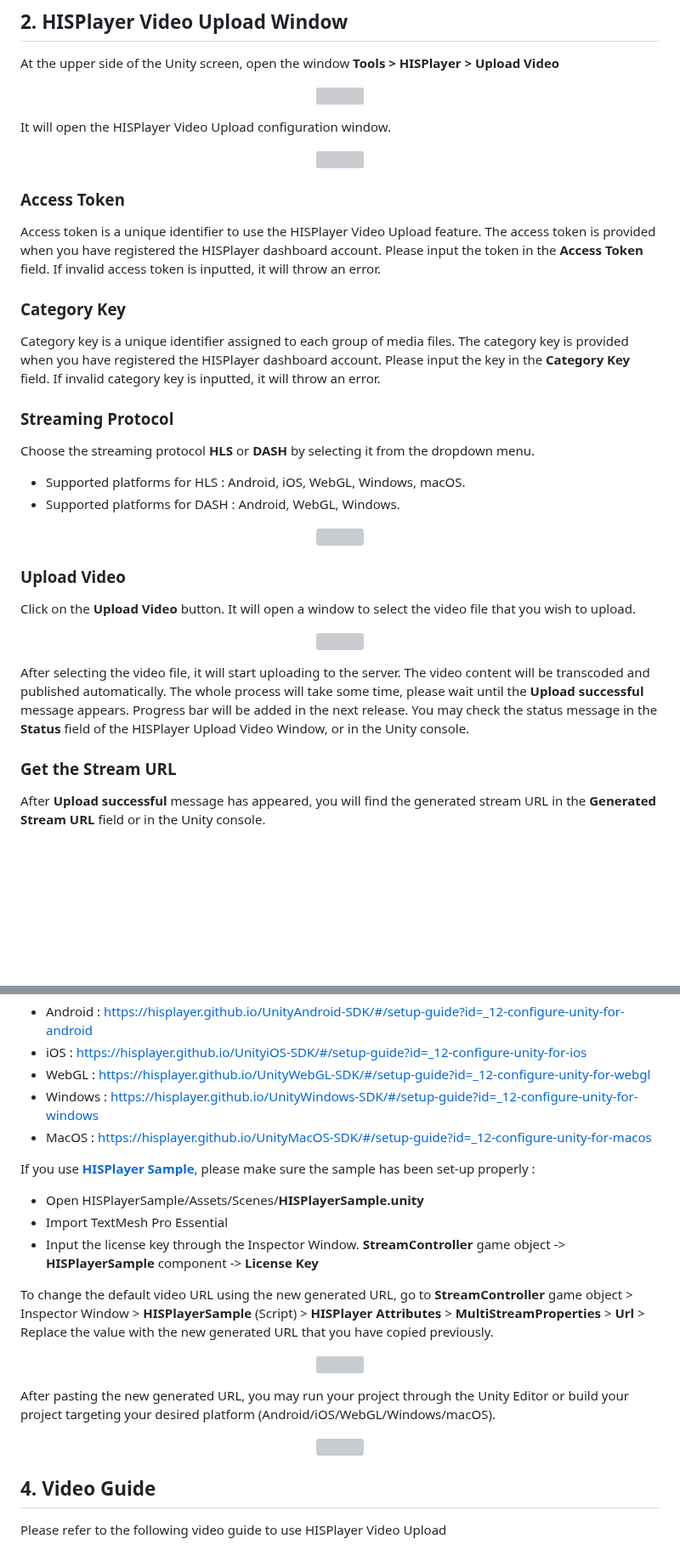
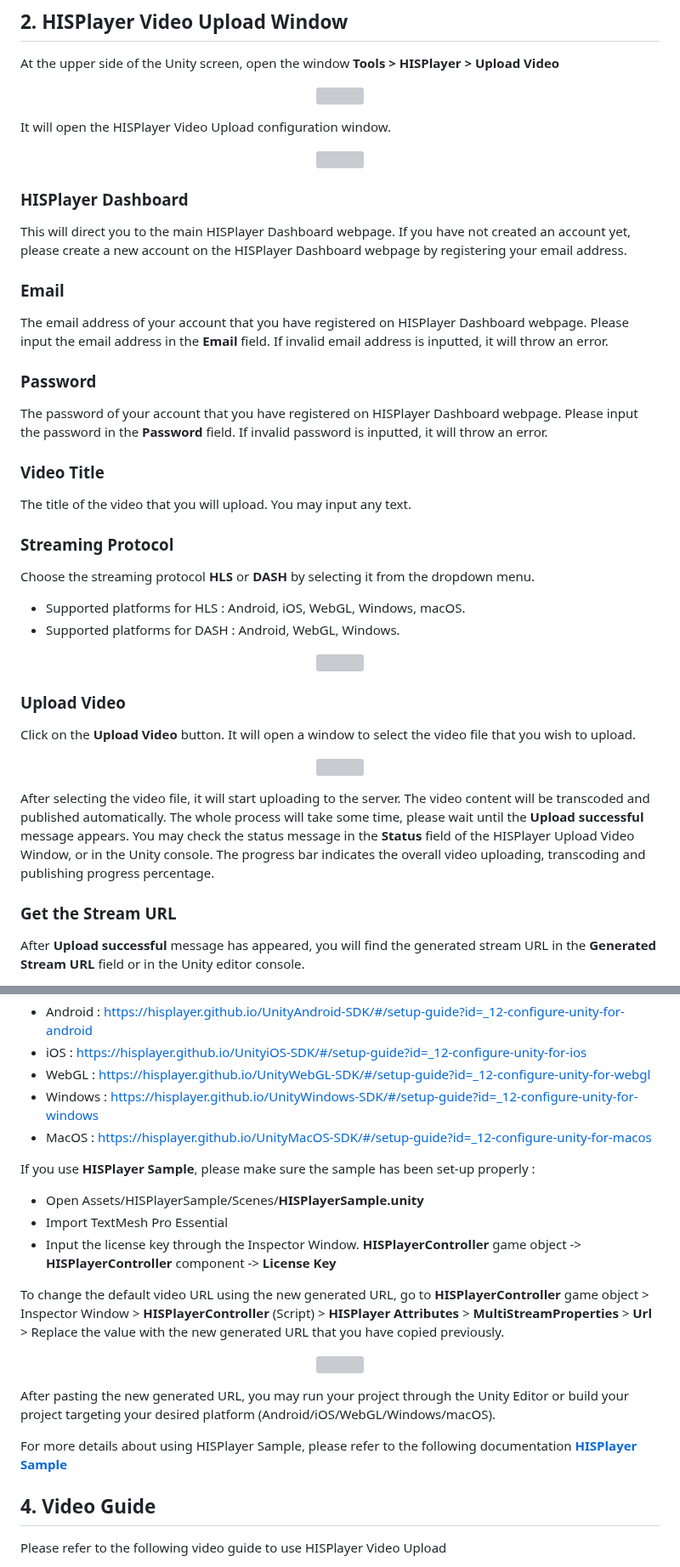
Before and after one commit to HISPlayer/UnityVideoUpload, a Markdown page: setup-guide.md, 2 parts joined by grey strips. Shown at 85% size. GitHub-like rendering; blank space fills up the shorter version; grey boxes are pictures that could not be loaded.

```diff
--- a/setup-guide.md
+++ b/setup-guide.md
@@ -38,12 +38,18 @@ It will open the HISPlayer Video Upload configuration window.
 </p>
 
-### Access Token
-Access token is a unique identifier to use the HISPlayer Video Upload feature. The access token is provided when you have registered the HISPlayer dashboard account. Please input the token in the **Access Token** field.
-If invalid access token is inputted, it will throw an error.
+### HISPlayer Dashboard
+This will direct you to the main HISPlayer Dashboard webpage. If you have not created an account yet, please create a new account on the HISPlayer Dashboard webpage by registering your email address.
 
-### Category Key
-Category key is a unique identifier assigned to each group of media files. The category key is provided when you have registered the HISPlayer dashboard account. Please input the key in the **Category Key** field.
-If invalid category key is inputted, it will throw an error.
+### Email
+The email address of your account that you have registered on HISPlayer Dashboard webpage. Please input the email address in the **Email** field.
+If invalid email address is inputted, it will throw an error.
+
+### Password
+The password of your account that you have registered on HISPlayer Dashboard webpage. Please input the password in the **Password** field.
+If invalid password is inputted, it will throw an error.
+
+### Video Title
+The title of the video that you will upload. You may input any text.
 
 ### Streaming Protocol
 
@@ -63,11 +69,12 @@ Click on the **Upload Video** button. It will open a window to select the video
 </p>
 
 After selecting the video file, it will start uploading to the server. The video content will be transcoded and published automatically.
-The whole process will take some time, please wait until the **Upload successful** message appears. Progress bar will be added in the next release.
+The whole process will take some time, please wait until the **Upload successful** message appears.
 You may check the status message in the **Status** field of the HISPlayer Upload Video Window, or in the Unity console.
+The progress bar indicates the overall video uploading, transcoding and publishing progress percentage.
 
 ### Get the Stream URL
 
-After **Upload successful** message has appeared, you will find the generated stream URL in the **Generated Stream URL** field or in the Unity console.
+After **Upload successful** message has appeared, you will find the generated stream URL in the **Generated Stream URL** field or in the Unity editor console.
 
 <p align="center">
@@ -95,12 +98,12 @@ Before using the generated stream URL, make sure that HISPlayer SDK has been con
 * Windows : https://hisplayer.github.io/UnityWindows-SDK/#/setup-guide?id=_12-configure-unity-for-windows
 * MacOS : https://hisplayer.github.io/UnityMacOS-SDK/#/setup-guide?id=_12-configure-unity-for-macos
 
-If you use [**HISPlayer Sample**](https://downloads.hisplayer.com/Unity/AllPlatforms/HISPlayer_Sample.unitypackage), please make sure the sample has been set-up properly :
-* Open HISPlayerSample/Assets/Scenes/**HISPlayerSample.unity**
+If you use **HISPlayer Sample**, please make sure the sample has been set-up properly :
+* Open Assets/HISPlayerSample/Scenes/**HISPlayerSample.unity**
 * Import TextMesh Pro Essential
-* Input the license key through the Inspector Window. **StreamController** game object -> **HISPlayerSample** component -> **License Key**
+* Input the license key through the Inspector Window. **HISPlayerController** game object -> **HISPlayerController** component -> **License Key**
 
 To change the default video URL using the new generated URL, go to
-**StreamController** game object > Inspector Window > **HISPlayerSample** (Script) > **HISPlayer Attributes** > **MultiStreamProperties** > **Url** > Replace the value with the new generated URL that you have copied previously.
+**HISPlayerController** game object > Inspector Window > **HISPlayerController** (Script) > **HISPlayer Attributes** > **MultiStreamProperties** > **Url** > Replace the value with the new generated URL that you have copied previously.
 
 <p align="center">
@@ -109,9 +112,7 @@ To change the default video URL using the new generated URL, go to
 
 After pasting the new generated URL, you may run your project through the Unity Editor or build your project targeting your desired platform (Android/iOS/WebGL/Windows/macOS).
 
-<p align="center">
-<img width="650" src="https://github.com/HISPlayer/UnityVideoUpload/assets/32887298/75241072-c720-4809-96a5-b697052a666e">
-</p>
+For more details about using HISPlayer Sample, please refer to the following documentation [**HISPlayer Sample**](https://hisplayer.github.io/UnitySamples/#/hisplayer-sample)
 
 ## 4. Video Guide
 
```
Also changed, not shown: other parts of setup-guide.md (+5 -9 lines).
